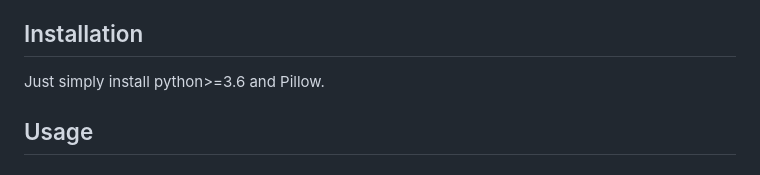
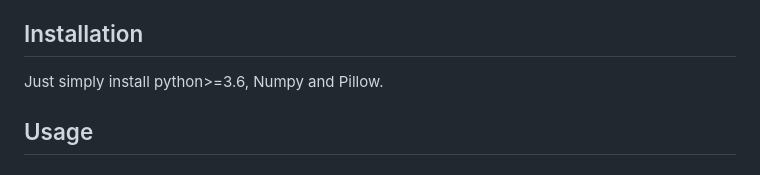
Before and after one commit to noyapoyo/pso-ma-fic, a Markdown page: README.md, the part around the change. Rendered like a GitHub page.

Commit message:
chore: README updated

```diff
--- a/README.md
+++ b/README.md
@@ -6,7 +6,7 @@ In our `encoders/` folder we provide not only the optimal algorithm, but also th
 The code is tested on FreeBSD and Arch Linux (Other Unix-like OS might also run our program successfully). Python>=3.6 is required to run the code.
 
 ## Installation
-Just simply install python>=3.6 and Pillow.
+Just simply install python>=3.6, Numpy and Pillow.
 
 ## Usage
 ### Run Experiments
```
